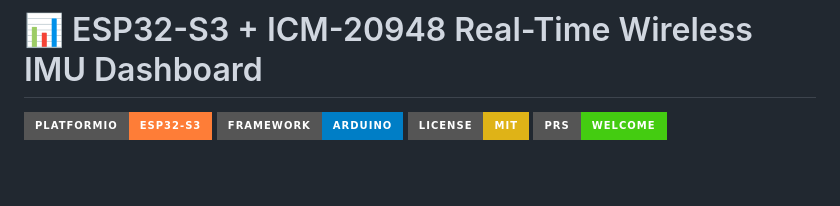
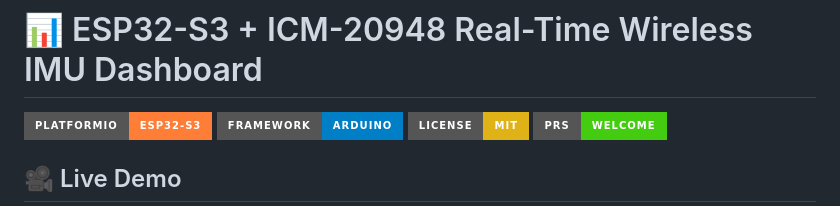
Before and after one commit to shyler-web/ICM20948_WebServer, a Markdown page: README.md, the part around one of its changes. Rendered like a GitHub page; badges without logos; blank space fills up the shorter version.

```diff
--- a/README.md
+++ b/README.md
@@ -4,4 +4,5 @@
 [![Framework](https://img.shields.io/badge/Framework-Arduino-blue?style=for-the-badge&logo=arduino)](https://www.arduino.cc/)
 [![License: MIT](https://img.shields.io/badge/License-MIT-yellow.svg?style=for-the-badge)](https://opensource.org/licenses/MIT)
 [![PRs Welcome](https://img.shields.io/badge/PRs-welcome-brightgreen.svg?style=for-the-badge)](http://makeapullrequest.com)
+## 🎥 Live Demo
 
```
Also changed, not shown: other parts of README.md (+1 -0 lines).
